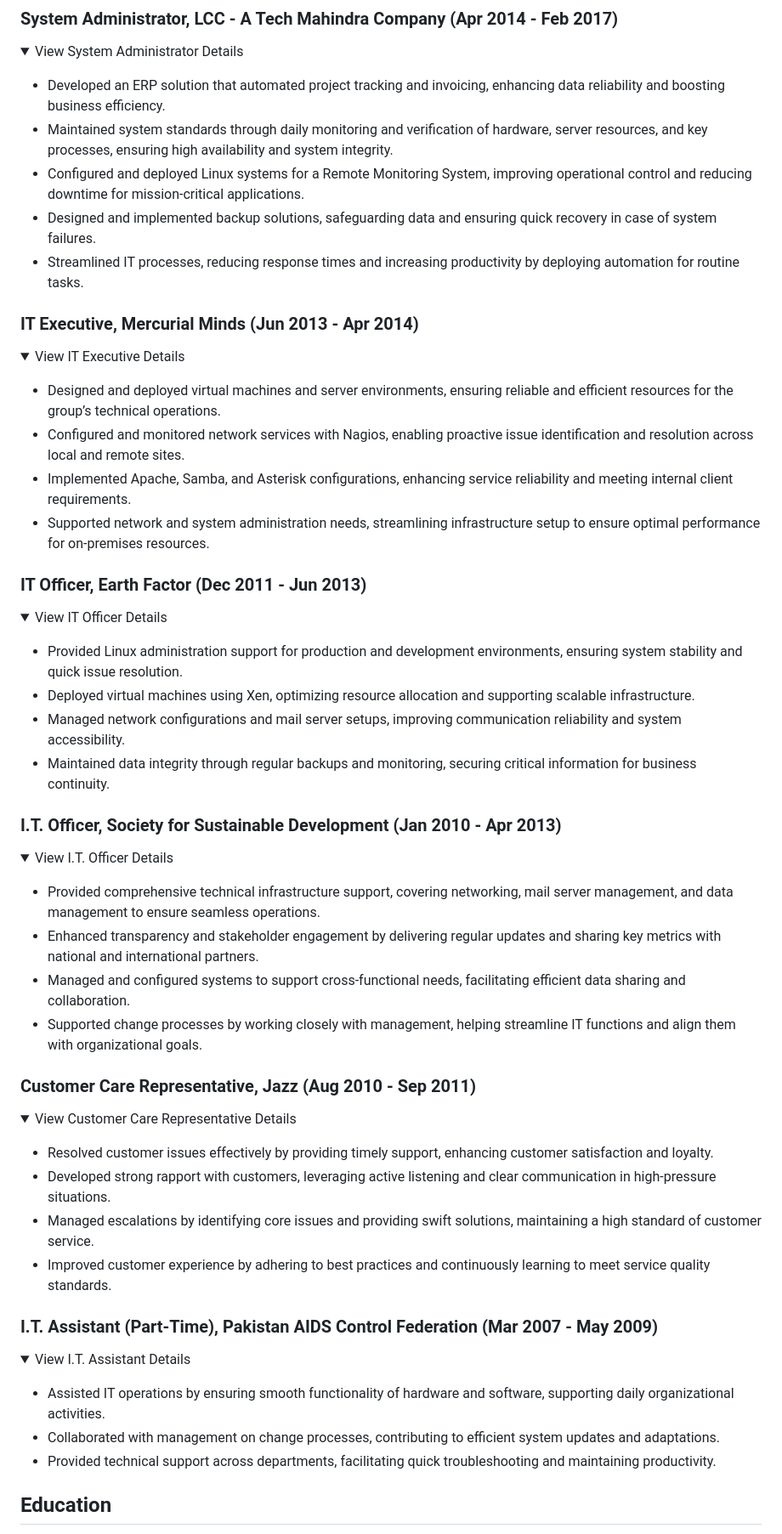
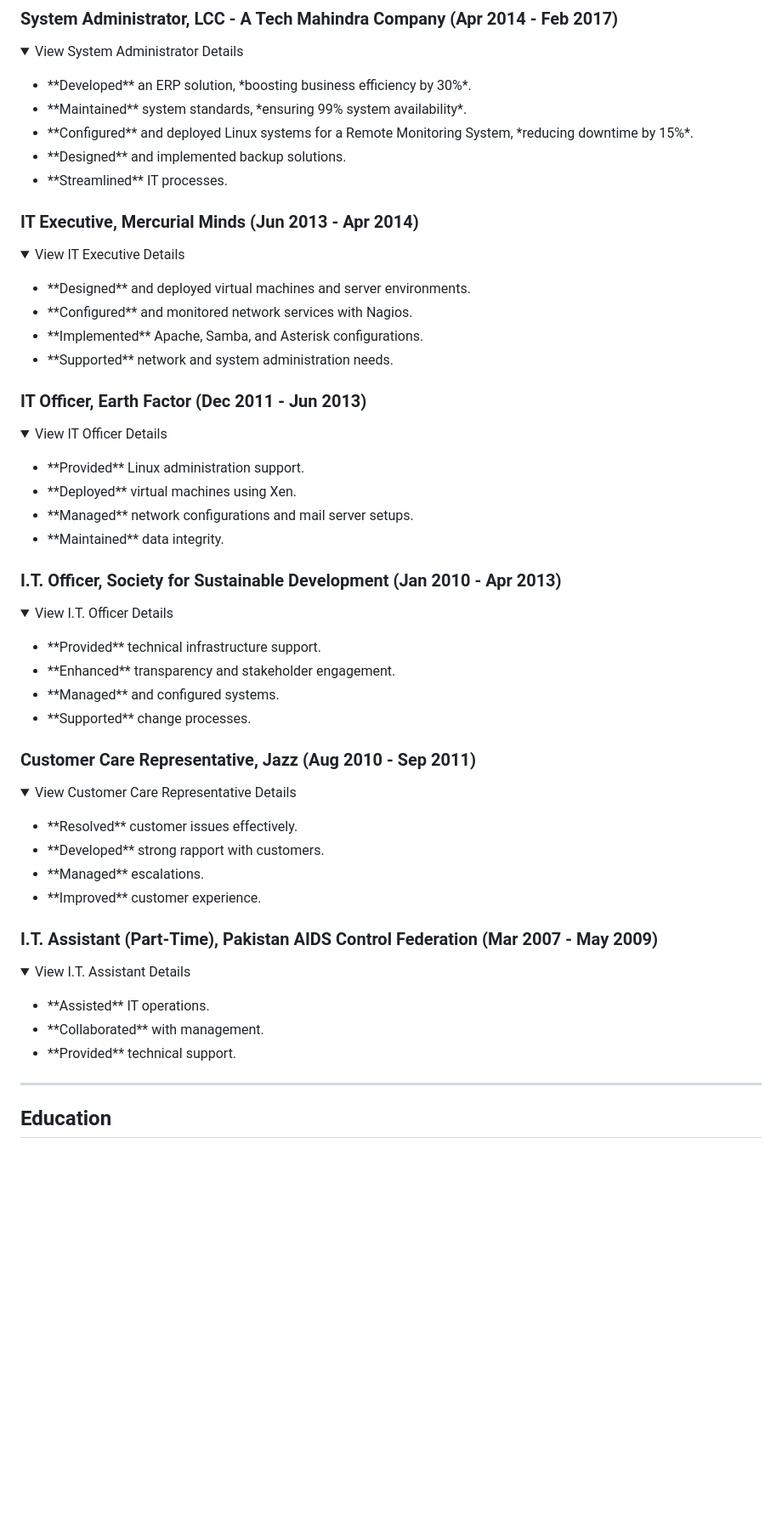
Before and after one commit to MHunzalaAwan/mhunzalaawan.github.io, a Markdown page: README.md, the part around one of its changes. Shown at 85% size. Rendered like a GitHub page; folded sections open; blank space fills up the shorter version.

```diff
--- a/README.md
+++ b/README.md
@@ -112,11 +114,11 @@
   <summary>View System Administrator Details</summary>
   <p>
     <ul>
-      <li>Developed an ERP solution that automated project tracking and invoicing, enhancing data reliability and boosting business efficiency.</li>
-      <li>Maintained system standards through daily monitoring and verification of hardware, server resources, and key processes, ensuring high availability and system integrity.</li>
-      <li>Configured and deployed Linux systems for a Remote Monitoring System, improving operational control and reducing downtime for mission-critical applications.</li>
-      <li>Designed and implemented backup solutions, safeguarding data and ensuring quick recovery in case of system failures.</li>
-      <li>Streamlined IT processes, reducing response times and increasing productivity by deploying automation for routine tasks.</li>
+      <li>**Developed** an ERP solution, *boosting business efficiency by 30%*.</li>
+      <li>**Maintained** system standards, *ensuring 99% system availability*.</li>
+      <li>**Configured** and deployed Linux systems for a Remote Monitoring System, *reducing downtime by 15%*.</li>
+      <li>**Designed** and implemented backup solutions.</li>
+      <li>**Streamlined** IT processes.</li>
     </ul>
   </p>
 </details>
@@ -127,10 +129,10 @@
   <summary>View IT Executive Details</summary>
   <p>
     <ul>
-      <li>Designed and deployed virtual machines and server environments, ensuring reliable and efficient resources for the group’s technical operations.</li>
-      <li>Configured and monitored network services with Nagios, enabling proactive issue identification and resolution across local and remote sites.</li>
-      <li>Implemented Apache, Samba, and Asterisk configurations, enhancing service reliability and meeting internal client requirements.</li>
-      <li>Supported network and system administration needs, streamlining infrastructure setup to ensure optimal performance for on-premises resources.</li>
+      <li>**Designed** and deployed virtual machines and server environments.</li>
+      <li>**Configured** and monitored network services with Nagios.</li>
+      <li>**Implemented** Apache, Samba, and Asterisk configurations.</li>
+      <li>**Supported** network and system administration needs.</li>
     </ul>
   </p>
 </details>
@@ -141,10 +143,10 @@
   <summary>View IT Officer Details</summary>
   <p>
     <ul>
-      <li>Provided Linux administration support for production and development environments, ensuring system stability and quick issue resolution.</li>
-      <li>Deployed virtual machines using Xen, optimizing resource allocation and supporting scalable infrastructure.</li>
-      <li>Managed network configurations and mail server setups, improving communication reliability and system accessibility.</li>
-      <li>Maintained data integrity through regular backups and monitoring, securing critical information for business continuity.</li>
+      <li>**Provided** Linux administration support.</li>
+      <li>**Deployed** virtual machines using Xen.</li>
+      <li>**Managed** network configurations and mail server setups.</li>
+      <li>**Maintained** data integrity.</li>
     </ul>
   </p>
 </details>
@@ -155,10 +157,10 @@
   <summary>View I.T. Officer Details</summary>
   <p>
     <ul>
-      <li>Provided comprehensive technical infrastructure support, covering networking, mail server management, and data management to ensure seamless operations.</li>
-      <li>Enhanced transparency and stakeholder engagement by delivering regular updates and sharing key metrics with national and international partners.</li>
-      <li>Managed and configured systems to support cross-functional needs, facilitating efficient data sharing and collaboration.</li>
-      <li>Supported change processes by working closely with management, helping streamline IT functions and align them with organizational goals.</li>
+      <li>**Provided** technical infrastructure support.</li>
+      <li>**Enhanced** transparency and stakeholder engagement.</li>
+      <li>**Managed** and configured systems.</li>
+      <li>**Supported** change processes.</li>
     </ul>
   </p>
 </details>
@@ -169,10 +171,10 @@
   <summary>View Customer Care Representative Details</summary>
   <p>
     <ul>
-      <li>Resolved customer issues effectively by providing timely support, enhancing customer satisfaction and loyalty.</li>
-      <li>Developed strong rapport with customers, leveraging active listening and clear communication in high-pressure situations.</li>
-      <li>Managed escalations by identifying core issues and providing swift solutions, maintaining a high standard of customer service.</li>
-      <li>Improved customer experience by adhering to best practices and continuously learning to meet service quality standards.</li>
+      <li>**Resolved** customer issues effectively.</li>
+      <li>**Developed** strong rapport with customers.</li>
+      <li>**Managed** escalations.</li>
+      <li>**Improved** customer experience.</li>
     </ul>
   </p>
 </details>
@@ -183,12 +185,14 @@
   <summary>View I.T. Assistant Details</summary>
   <p>
     <ul>
-      <li>Assisted IT operations by ensuring smooth functionality of hardware and software, supporting daily organizational activities.</li>
-      <li>Collaborated with management on change processes, contributing to efficient system updates and adaptations.</li>
-      <li>Provided technical support across departments, facilitating quick troubleshooting and maintaining productivity.</li>
+      <li>**Assisted** IT operations.</li>
+      <li>**Collaborated** with management.</li>
+      <li>**Provided** technical support.</li>
     </ul>
   </p>
 </details>
+
+---
 
 ##   Education
 
```
Also changed, not shown: other parts of README.md (+27 -25 lines).
